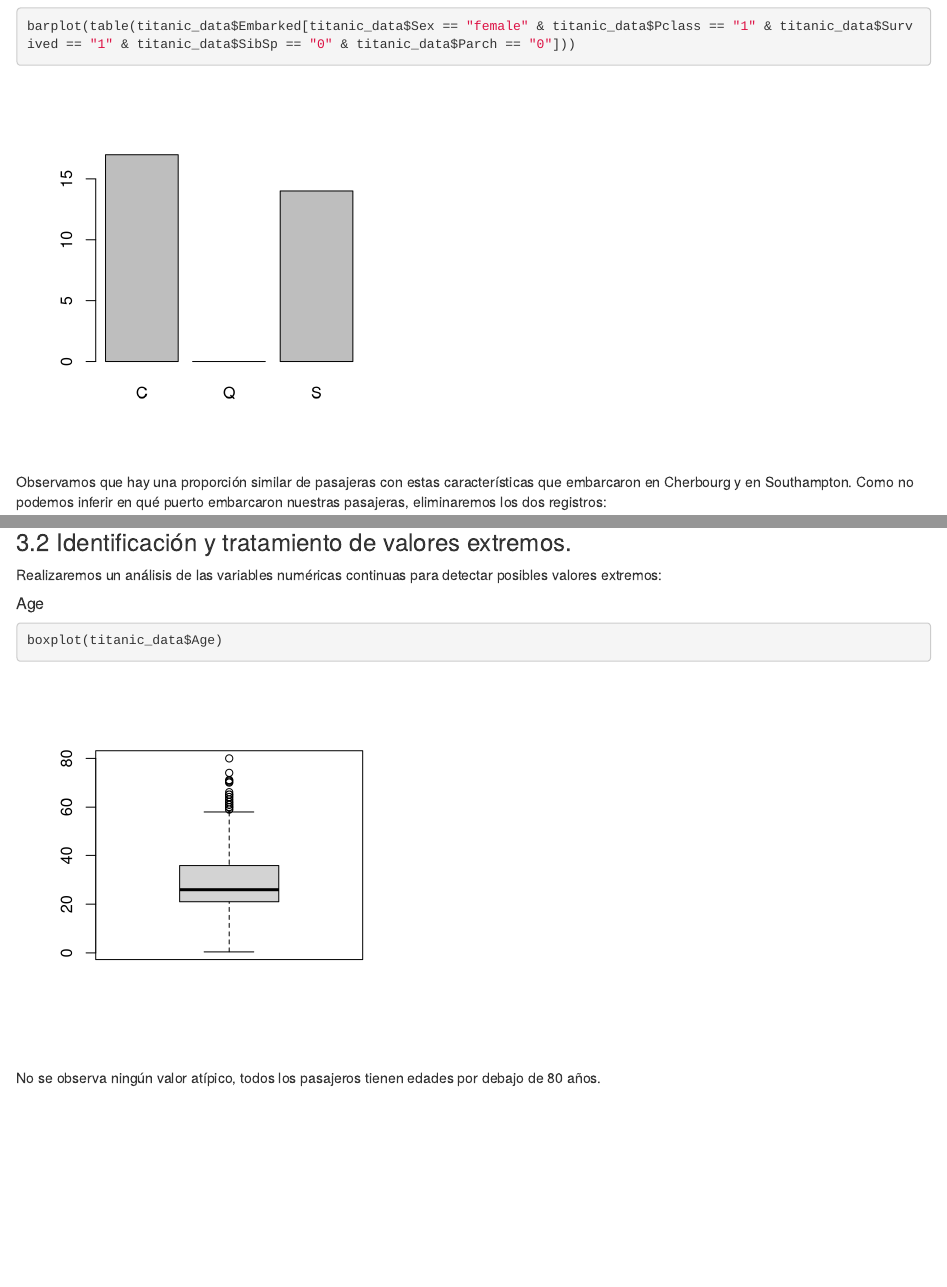
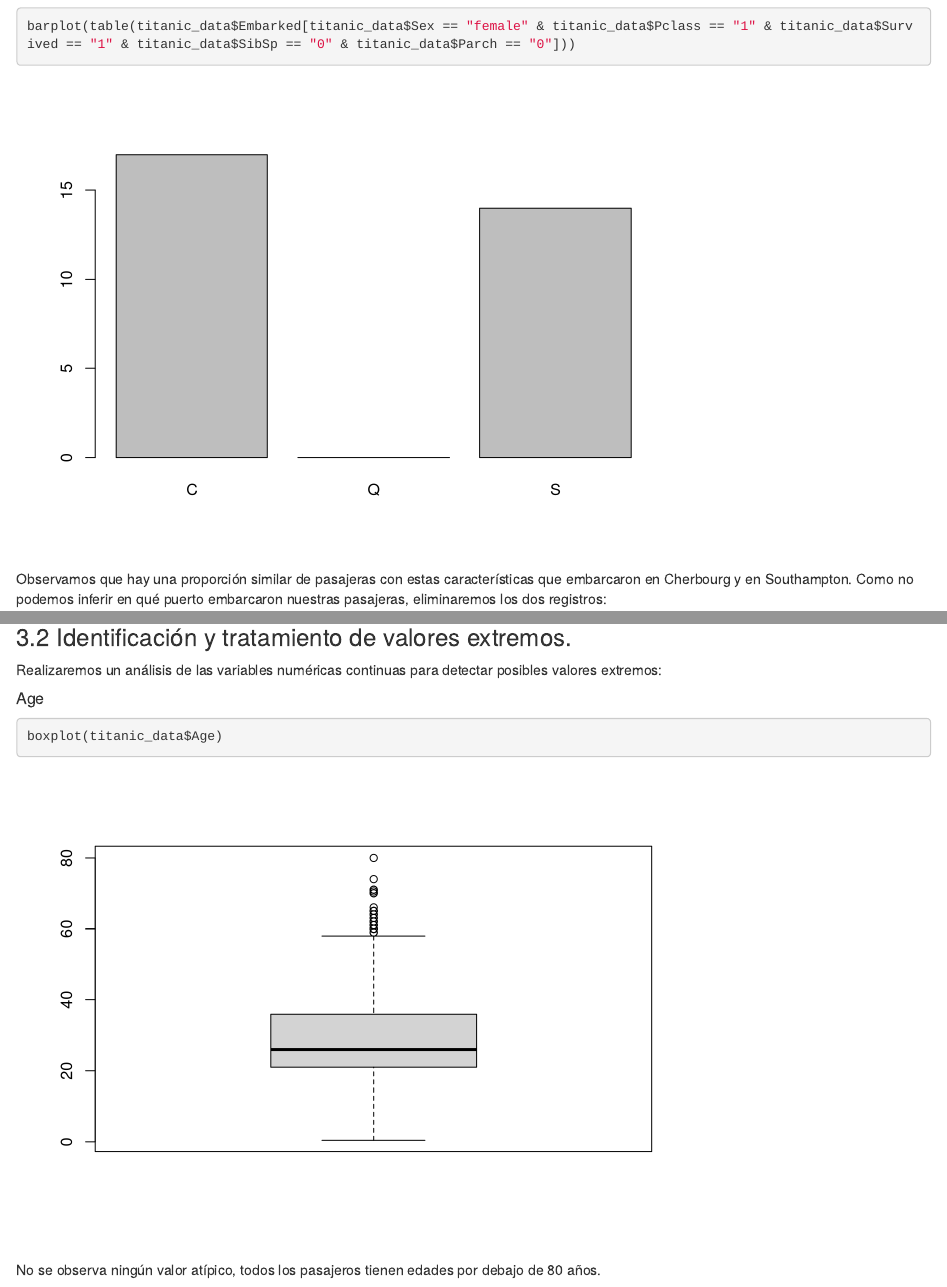
Before and after one commit to clobatoc21/HouseRentingPriceAnalyzer, an R Markdown document (Code and csv files/PRA2.rmd): the page in a window 1100 px wide, from 4280 px down, and a second part further down, joined at a grey line. Rendered offline with R 4.5, knitr and Pandoc, with nearby package versions; some code elsewhere in the file could not run offline.

Commit message:
back to previous size in figures

```diff
--- a/Code and csv files/PRA2.rmd
+++ b/Code and csv files/PRA2.rmd
@@ -6,13 +6,9 @@ output:
   html_document:
     toc: yes
     df_print: paged
-    fig_width: 4
-    fig_height: 4
   pdf_document:
     highlight: zenburn
     toc: yes
-    fig_width: 4
-    fig_height: 4
 subtitle: 'PRÁCTICA 2: Limpieza y análisis de datos'
 header-includes:
 - \usepackage {hyperref}
```
